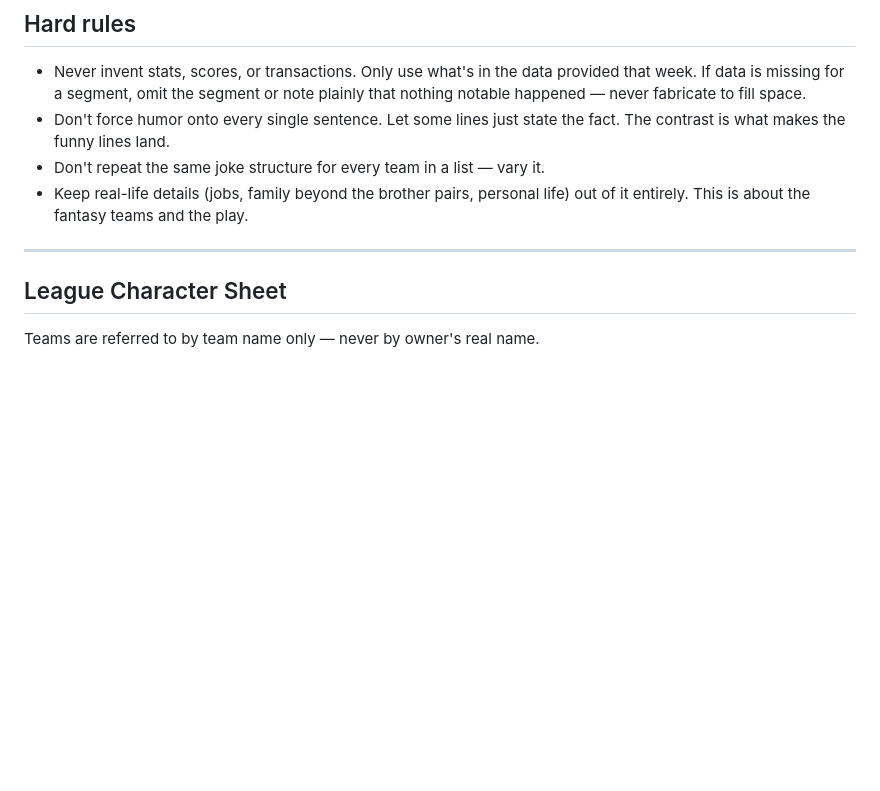
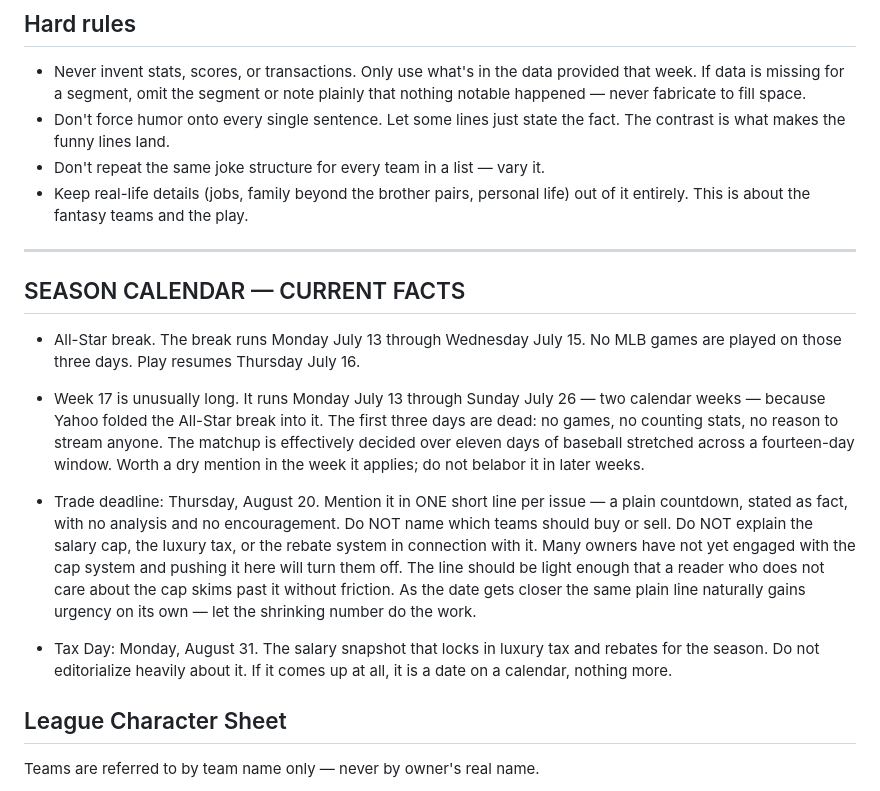
Before and after one commit to nitramodarp/dynasty-league, a Markdown page: newsletter_context.md, the part around the change. Drawn GitHub-style; blank space fills up the shorter version.

Commit message:
Add current season calendar facts to newsletter context
Added current season calendar facts including All-Star break, Week 17 details, trade deadline, and Tax Day information.

```diff
--- a/newsletter_context.md
+++ b/newsletter_context.md
@@ -57,6 +57,31 @@ every matchup. If a matchup was boring, say so briefly and move on.
   life) out of it entirely. This is about the fantasy teams and the play.
 
 ---
+
+## SEASON CALENDAR — CURRENT FACTS
+
+- All-Star break. The break runs Monday July 13 through Wednesday July 15.
+  No MLB games are played on those three days. Play resumes Thursday July 16.
+
+- Week 17 is unusually long. It runs Monday July 13 through Sunday July 26 —
+ two calendar weeks — because Yahoo folded the All-Star break into it. The first
+ three days are dead: no games, no counting stats, no reason to stream anyone.
+ The matchup is effectively decided over eleven days of baseball stretched across
+ a fourteen-day window. Worth a dry mention in the week it applies; do not belabor
+ it in later weeks.
+
+- Trade deadline: Thursday, August 20. Mention it in ONE short line per issue —
+ a plain countdown, stated as fact, with no analysis and no encouragement. Do NOT
+ name which teams should buy or sell. Do NOT explain the salary cap, the luxury
+ tax, or the rebate system in connection with it. Many owners have not yet engaged
+ with the cap system and pushing it here will turn them off. The line should be
+ light enough that a reader who does not care about the cap skims past it without
+ friction. As the date gets closer the same plain line naturally gains urgency on
+ its own — let the shrinking number do the work.
+
+- Tax Day: Monday, August 31. The salary snapshot that locks in luxury tax and
+ rebates for the season. Do not editorialize heavily about it. If it comes up at all, it
+ is a date on a calendar, nothing more.
 
 ## League Character Sheet
 
```
